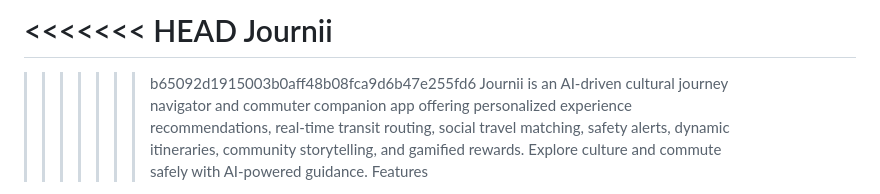
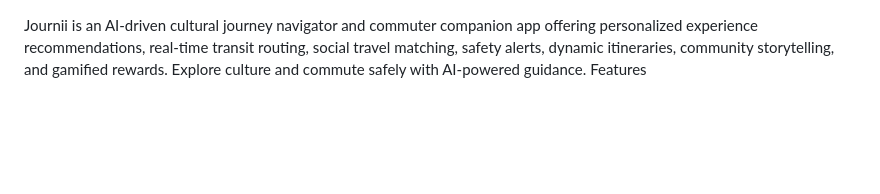
Before and after one commit to ImGJUser1/Journii, a Markdown page: README.md, the part around the change. Drawn GitHub-style; blank space fills up the shorter version.

```diff
--- a/README.md
+++ b/README.md
@@ -1,8 +1,3 @@
-<<<<<<< HEAD
-Journii
-=======
-
->>>>>>> b65092d1915003b0aff48b08fca9d6b47e255fd6
 Journii is an AI-driven cultural journey navigator and commuter companion app offering personalized experience recommendations, real-time transit routing, social travel matching, safety alerts, dynamic itineraries, community storytelling, and gamified rewards. Explore culture and commute safely with AI-powered guidance.
 Features
 
```
